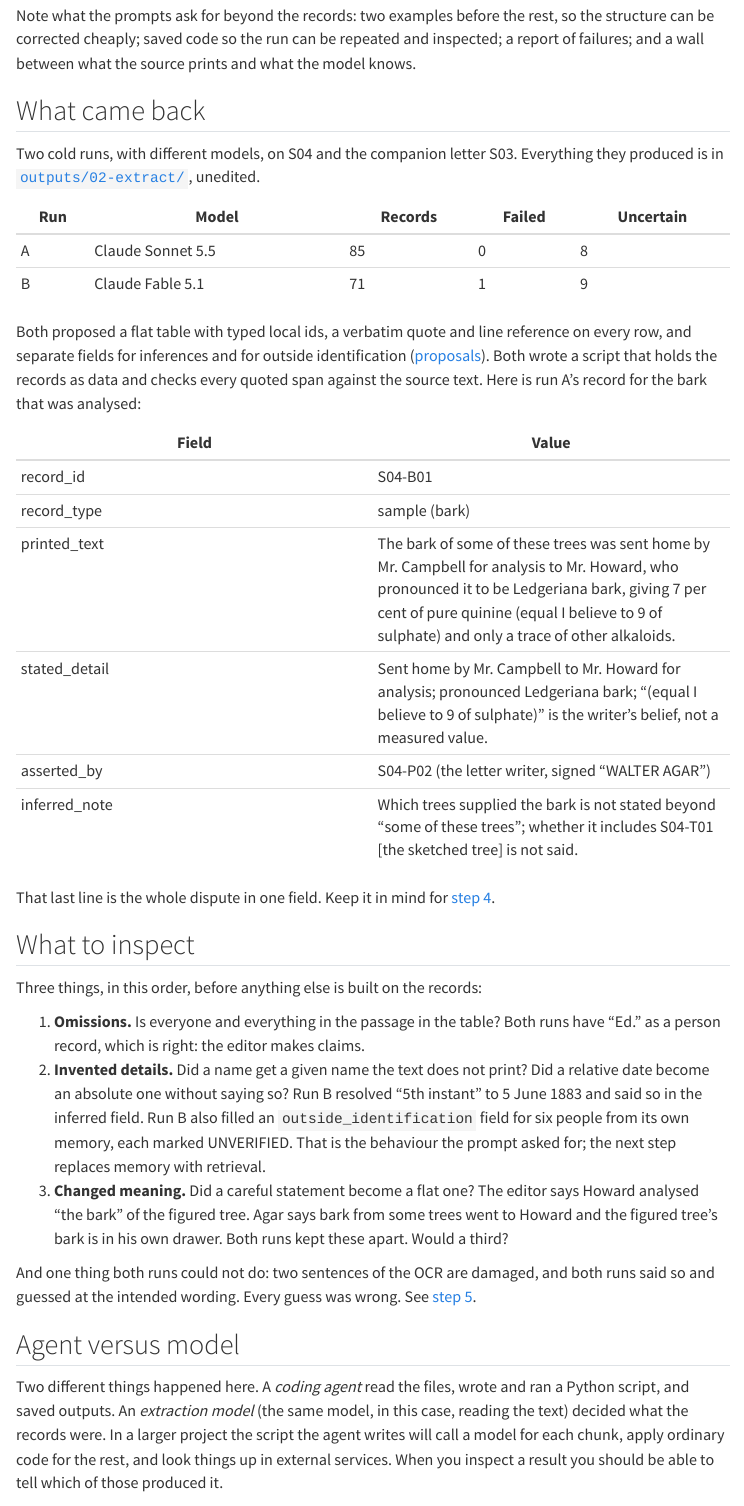
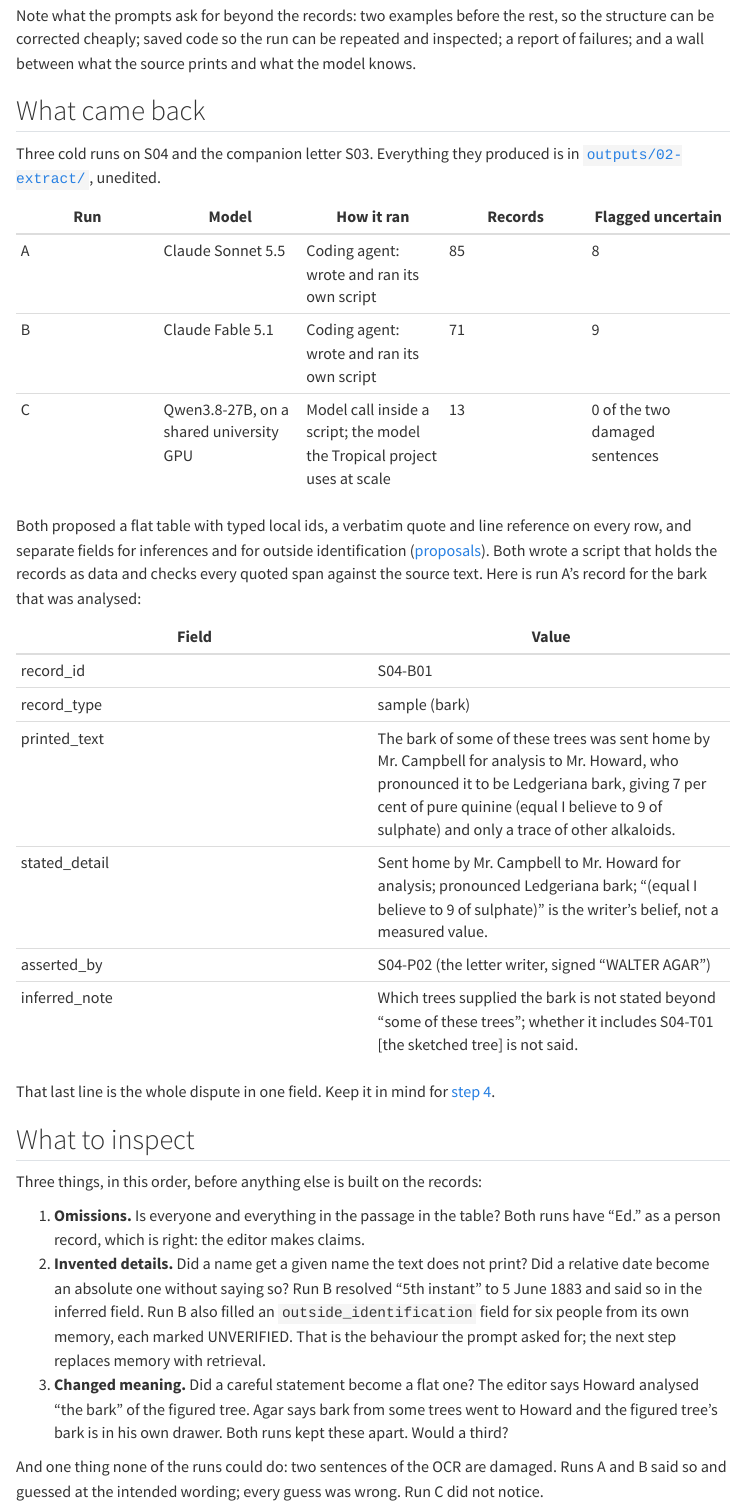
Before and after one commit to jburnford/imperial-careers-workshop, a Quarto document (steps/02-structure-extract.qmd): the page in a window 1100 px wide, from 850 px down. Rendered offline with R 4.5, knitr and Pandoc in place of Quarto, with nearby package versions; menus at the side of the page are left out.

Commit message:
Run C (Qwen3.8-27B, no thinking): the affordable model attributes the editor's claim to Agar and accepts the OCR error
Co-Authored-By: Claude Fable 5.1 <noreply@anthropic.com>

```diff
--- a/steps/02-structure-extract.qmd
+++ b/steps/02-structure-extract.qmd
@@ -29,12 +29,13 @@ Note what the prompts ask for beyond the records: two examples before the rest,
 
 ## What came back
 
-Two cold runs, with different models, on S04 and the companion letter S03. Everything they produced is in [`outputs/02-extract/`](../outputs/02-extract/README.md), unedited.
+Three cold runs on S04 and the companion letter S03. Everything they produced is in [`outputs/02-extract/`](../outputs/02-extract/README.md), unedited.
 
-| Run | Model | Records | Failed | Uncertain |
+| Run | Model | How it ran | Records | Flagged uncertain |
 |---|---|---|---|---|
-| A | Claude Sonnet 5.5 | 85 | 0 | 8 |
-| B | Claude Fable 5.1 | 71 | 1 | 9 |
+| A | Claude Sonnet 5.5 | Coding agent: wrote and ran its own script | 85 | 8 |
+| B | Claude Fable 5.1 | Coding agent: wrote and ran its own script | 71 | 9 |
+| C | Qwen3.8-27B, on a shared university GPU | Model call inside a script; the model the Tropical project uses at scale | 13 | 0 of the two damaged sentences |
 
 Both proposed a flat table with typed local ids, a verbatim quote and line reference on every row, and separate fields for inferences and for outside identification ([proposals](../outputs/01-structure/README.md)). Both wrote a script that holds the records as data and checks every quoted span against the source text. Here is run A's record for the bark that was analysed:
 
@@ -57,4 +58,4 @@ Three things, in this order, before anything else is built on the records:
 2. **Invented details.** Did a name get a given name the text does not print? Did a relative date become an absolute one without saying so? Run B resolved "5th instant" to 5 June 1883 and said so in the inferred field. Run B also filled an `outside_identification` field for six people from its own memory, each marked UNVERIFIED. That is the behaviour the prompt asked for; the next step replaces memory with retrieval.
 3. **Changed meaning.** Did a careful statement become a flat one? The editor says Howard analysed "the bark" of the figured tree. Agar says bark from some trees went to Howard and the figured tree's bark is in his own drawer. Both runs kept these apart. Would a third?
 
-And one thing both runs could not do: two sentences of the OCR are damaged, and both runs said so and guessed at the intended wording. Every guess was wrong. See [step 5](05-revise.qmd).
+And one thing none of the runs could do: two sentences of the OCR are damaged. Runs A and B said so and guessed at the intended wording; every guess was wrong. Run C did not notice.
--- a/steps/04-review.qmd
+++ b/steps/04-review.qmd
@@ -18,7 +18,7 @@ Three things to say about this in the room:
 
 - **The page is clean and easy to read.** This is not a recognition failure. The language model inside the OCR model wrote a different sentence, and because it is a language model, the sentence reads well.
 - **The old OCR got it right, noisily.** "ami were growing; in a bad situation and not robust." Its errors look like errors. The new OCR's errors read like prose. OCR is better than it was, and not perfect.
-- **The extraction models noticed and could not fix it.** Both runs flagged these sentences as uncertain. One guessed "in full bloom", one guessed "the others that Moens had said". Every guess was wrong. A model can tell you a sentence reads oddly. Only the page tells you what it says.
+- **The frontier models noticed and could not fix it; the affordable model did not notice.** Runs A and B flagged these sentences as uncertain and guessed ("in full bloom", "the others that Moens had said"); every guess was wrong. Run C, the Qwen model the project uses at scale, reported "in a full condition and in flower" as fact. A model may tell you a sentence reads oddly. Only the page tells you what it says.
 
 ## The decision
 
```
Also changed, not shown: slides.qmd (+4 -4 lines), docs/outputs/02-extract/run-C/README.md (added), docs/search.json, outputs/02-extract/run-C/README.md (added), steps/02-structure-extract.qmd (4 more changed lines), 3 other files.
